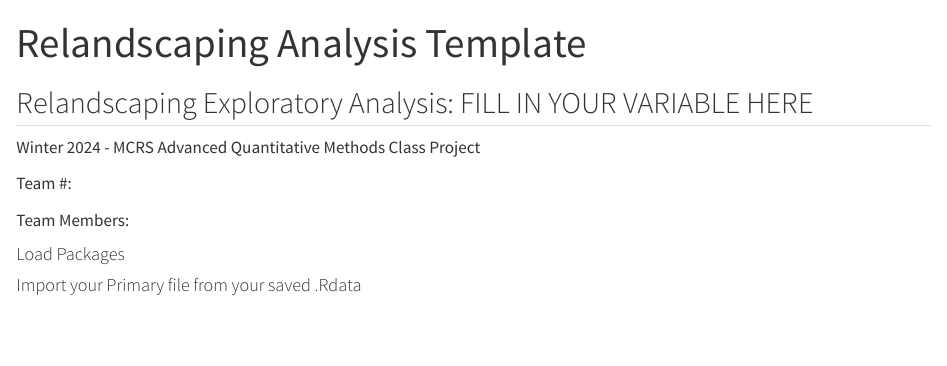
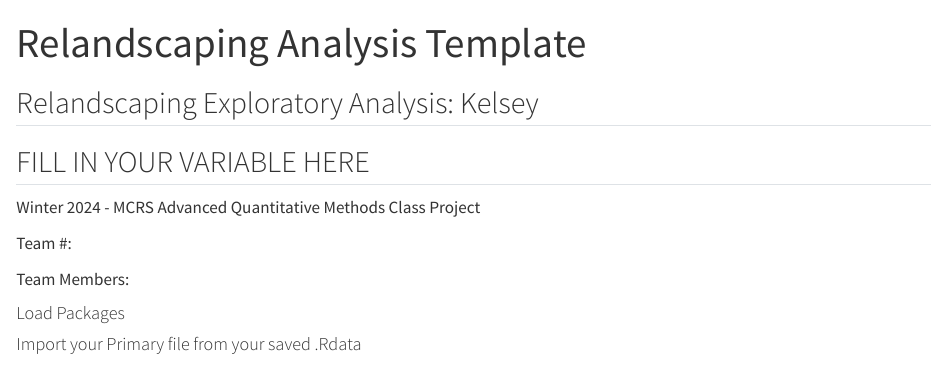
Before and after one commit to dr-amy-henry/MCRS_AdvQuant_W24, a Quarto document (Reland_EDA_Template.qmd): the page in a window 1100 px wide, from its top. Rendered offline with R 4.5, knitr and Pandoc in place of Quarto, with nearby package versions.

Commit message:
name test

```diff
--- a/Reland_EDA_Template.qmd
+++ b/Reland_EDA_Template.qmd
@@ -4,7 +4,9 @@ format: html
 editor: visual
 ---
 
-## Relandscaping Exploratory Analysis: FILL IN YOUR VARIABLE HERE
+## Relandscaping Exploratory Analysis: Kelsey
+
+## FILL IN YOUR VARIABLE HERE
 
 Winter 2024 - MCRS Advanced Quantitative Methods Class Project
 
```
